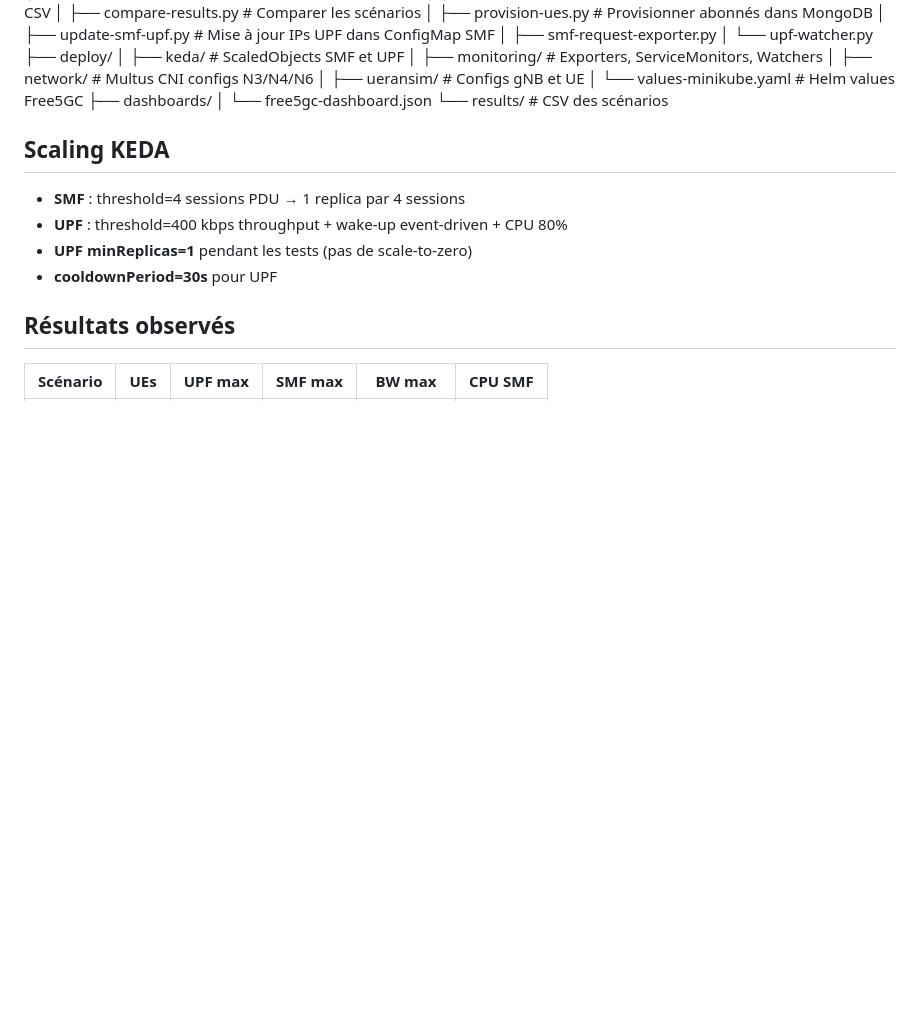
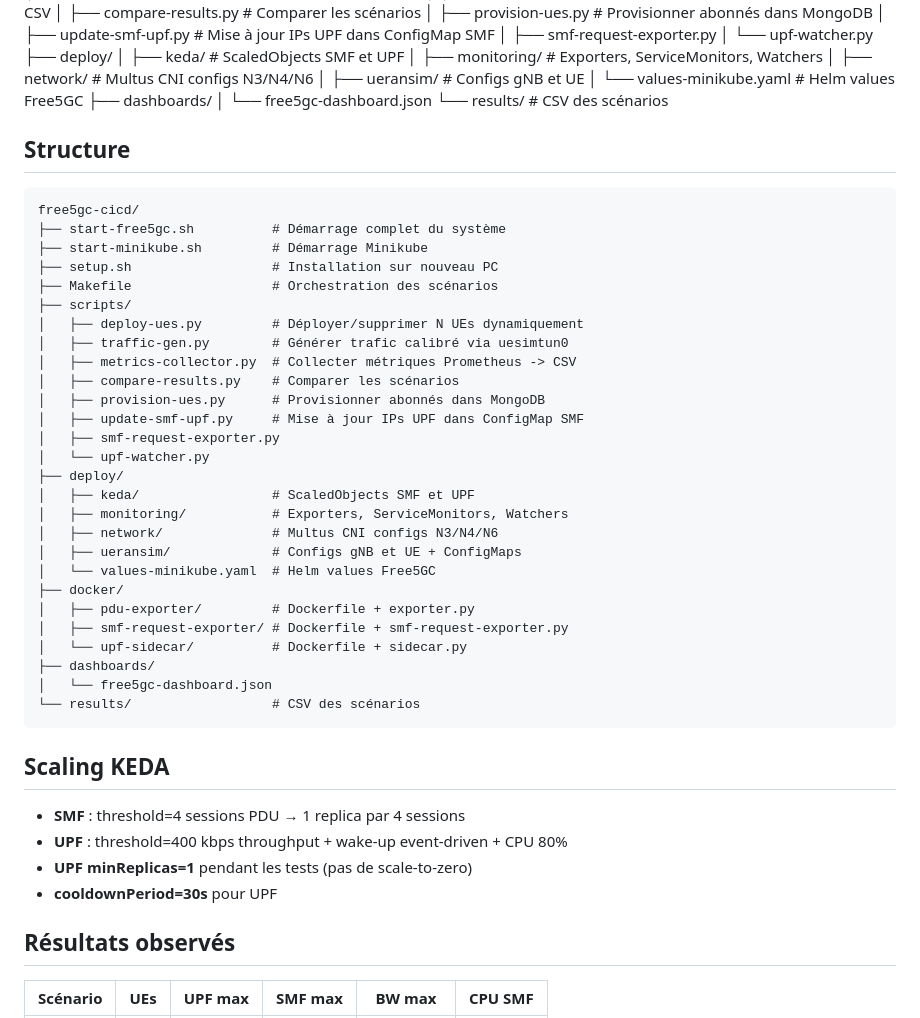
Before and after one commit to belbahamira/free5gc-cicd, a Markdown page: README.md, the part around the change. Drawn GitHub-style; blank space fills up the shorter version.

Commit message:
Add Structure section to README

````diff
--- a/README.md
+++ b/README.md
@@ -146,6 +146,38 @@ free5gc-cicd/
 │   └── free5gc-dashboard.json
 └── results/                  # CSV des scénarios
 
+
+## Structure
+```text
+free5gc-cicd/
+├── start-free5gc.sh          # Démarrage complet du système
+├── start-minikube.sh         # Démarrage Minikube
+├── setup.sh                  # Installation sur nouveau PC
+├── Makefile                  # Orchestration des scénarios
+├── scripts/
+│   ├── deploy-ues.py         # Déployer/supprimer N UEs dynamiquement
+│   ├── traffic-gen.py        # Générer trafic calibré via uesimtun0
+│   ├── metrics-collector.py  # Collecter métriques Prometheus -> CSV
+│   ├── compare-results.py    # Comparer les scénarios
+│   ├── provision-ues.py      # Provisionner abonnés dans MongoDB
+│   ├── update-smf-upf.py     # Mise à jour IPs UPF dans ConfigMap SMF
+│   ├── smf-request-exporter.py
+│   └── upf-watcher.py
+├── deploy/
+│   ├── keda/                 # ScaledObjects SMF et UPF
+│   ├── monitoring/           # Exporters, ServiceMonitors, Watchers
+│   ├── network/              # Multus CNI configs N3/N4/N6
+│   ├── ueransim/             # Configs gNB et UE + ConfigMaps
+│   └── values-minikube.yaml  # Helm values Free5GC
+├── docker/
+│   ├── pdu-exporter/         # Dockerfile + exporter.py
+│   ├── smf-request-exporter/ # Dockerfile + smf-request-exporter.py
+│   └── upf-sidecar/          # Dockerfile + sidecar.py
+├── dashboards/
+│   └── free5gc-dashboard.json
+└── results/                  # CSV des scénarios
+```
+
 ## Scaling KEDA
 - **SMF** : threshold=4 sessions PDU → 1 replica par 4 sessions
 - **UPF** : threshold=400 kbps throughput + wake-up event-driven + CPU 80%
````
